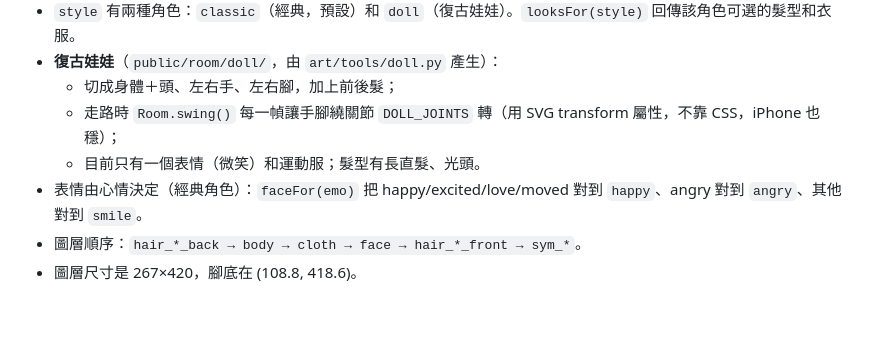
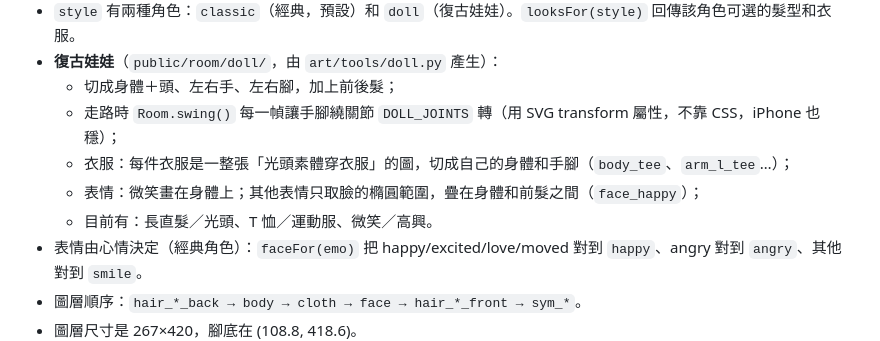
Before and after one commit to hsiuz988/Lifey, a Markdown page: CLAUDE.md, the part around the change. Rendered like a GitHub page; blank space fills up the shorter version.

```diff
--- a/CLAUDE.md
+++ b/CLAUDE.md
@@ -101,7 +101,9 @@ tests/             Playwright 端對端測試
 - **復古娃娃**（`public/room/doll/`，由 `art/tools/doll.py` 產生）：
   - 切成身體＋頭、左右手、左右腳，加上前後髮；
   - 走路時 `Room.swing()` 每一幀讓手腳繞關節 `DOLL_JOINTS` 轉（用 SVG transform 屬性，不靠 CSS，iPhone 也穩）；
-  - 目前只有一個表情（微笑）和運動服；髮型有長直髮、光頭。
+  - 衣服：每件衣服是一整張「光頭素體穿衣服」的圖，切成自己的身體和手腳（`body_tee`、`arm_l_tee`…）；
+  - 表情：微笑畫在身體上；其他表情只取臉的橢圓範圍，疊在身體和前髮之間（`face_happy`）；
+  - 目前有：長直髮／光頭、T 恤／運動服、微笑／高興。
 - 表情由心情決定（經典角色）：`faceFor(emo)` 把 happy/excited/love/moved 對到 `happy`、angry 對到 `angry`、其他對到 `smile`。
 - 圖層順序：`hair_*_back → body → cloth → face → hair_*_front → sym_*`。
 - 圖層尺寸是 267×420，腳底在 (108.8, 418.6)。
```
Also changed, not shown: art/README.md (+3 -0 lines).
